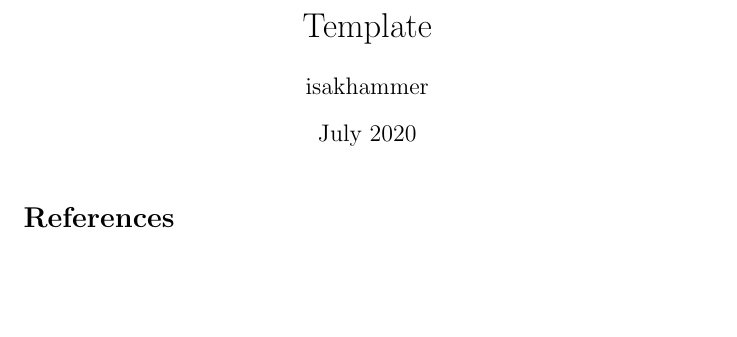
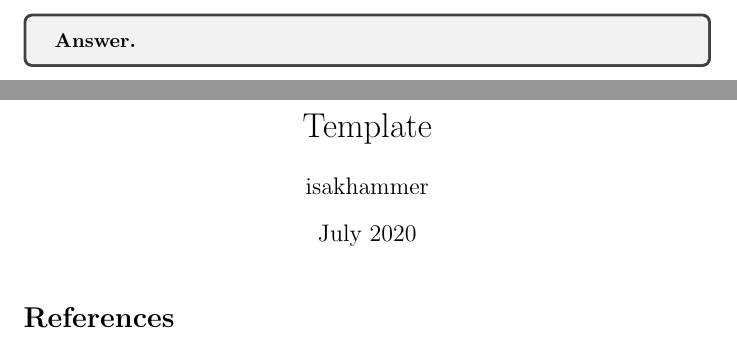
Before and after one commit to isakhammer/linux, a LaTeX document (tex/template.tex): part of the page before the commit and two parts of pages 1 and 2 of 2 after it, the two joined at a grey line, cut at the place of the change, the shorter picture padded with empty space. Compiled offline with pdfLaTeX.

Commit message:
Added Answer box

```diff
--- a/tex/template.tex
+++ b/tex/template.tex
@@ -53,6 +53,9 @@
 
 \begin{document}
 
+\begin{tcolorbox}
+  \textbf{Answer.}
+\end{tcolorbox}
 \maketitle
 
 
```
